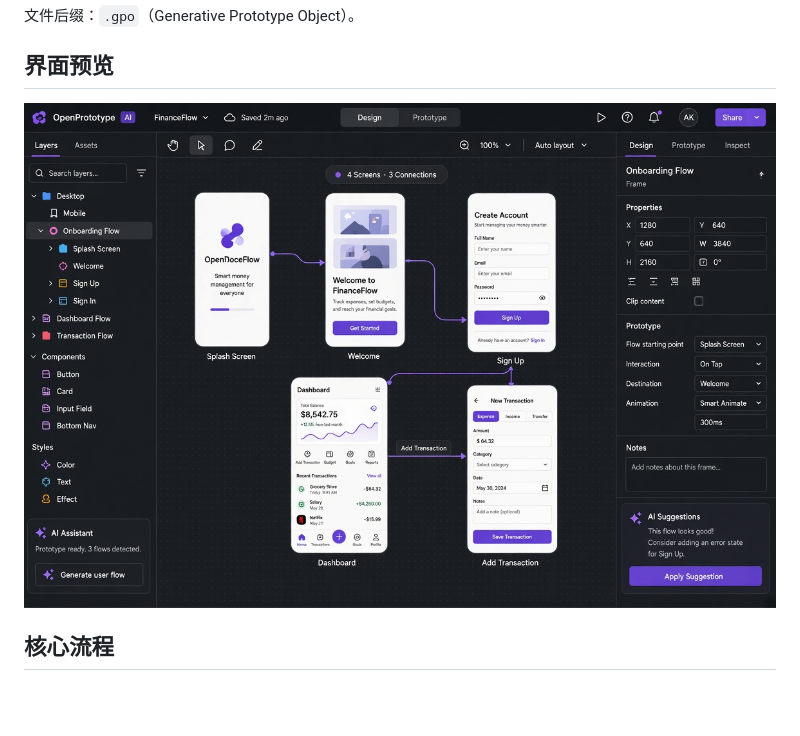
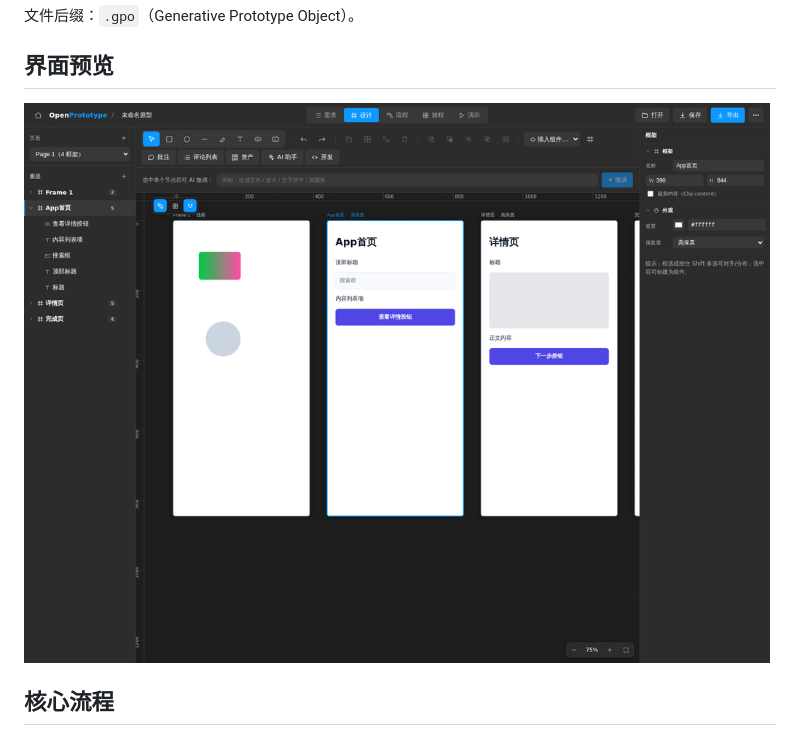
Before and after one commit to gatesenman/openprototype, a Markdown page: docs/wiki/Home.md, the part around the change. Rendered like a GitHub page; blank space fills up the shorter version.

```diff
--- a/docs/wiki/Home.md
+++ b/docs/wiki/Home.md
@@ -6,7 +6,7 @@ AI 驱动的产品原型工具。需求文档驱动：先管理需求 Markdown
 
 ## 界面预览
 
-![主界面](../screenshots/openprototype-main.jpg)
+![主界面](../screenshots/02-design-canvas.png)
 
 ## 核心流程
 
```
Also changed, not shown: README.en.md (added, +166 -0 lines), README.md (+58 -2 lines), docs/screenshots/ai-settings.png (added), docs/screenshots/market.png (added).
